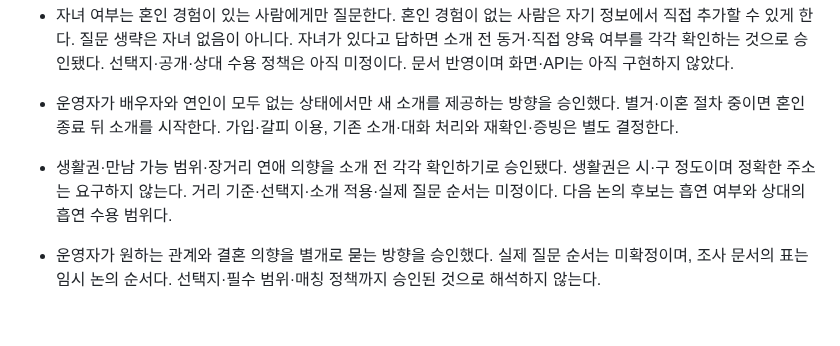
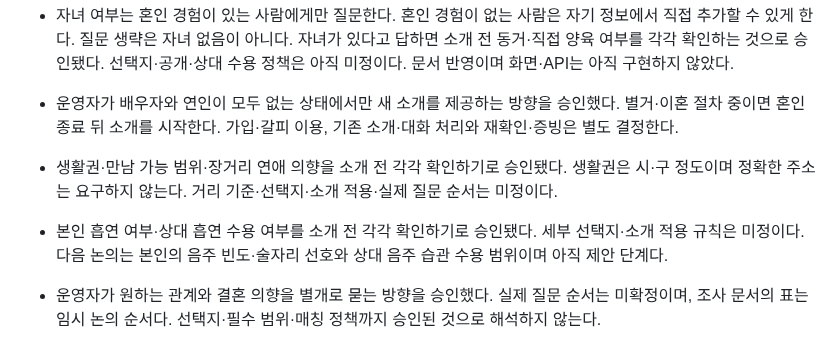
Before and after one commit to geonhee-lee0912/prologue, a Markdown page: HANDOFF.md, the part around the change. Drawn GitHub-style; blank space fills up the shorter version.

```diff
--- a/HANDOFF.md
+++ b/HANDOFF.md
@@ -11,7 +11,8 @@
 - 운영자가 소개 전 혼인·교제 상태와 과거 이혼 경험 확인을 승인했다. 이혼·사별 경험이 있는 사람도 소개 대상에 포함하되 서로의 재혼 상대 수용 의사를 확인한다. 증빙·공개 및 가입·갈피 이용 범위는 미정이다. 새 소개 제한은 아래 후속 결정으로 확정했다.
 - 자녀 여부는 혼인 경험이 있는 사람에게만 질문한다. 혼인 경험이 없는 사람은 자기 정보에서 직접 추가할 수 있게 한다. 질문 생략은 자녀 없음이 아니다. 자녀가 있다고 답하면 소개 전 동거·직접 양육 여부를 각각 확인하는 것으로 승인됐다. 선택지·공개·상대 수용 정책은 아직 미정이다. 문서 반영이며 화면·API는 아직 구현하지 않았다.
 - 운영자가 배우자와 연인이 모두 없는 상태에서만 새 소개를 제공하는 방향을 승인했다. 별거·이혼 절차 중이면 혼인 종료 뒤 소개를 시작한다. 가입·갈피 이용, 기존 소개·대화 처리와 재확인·증빙은 별도 결정한다.
-- 생활권·만남 가능 범위·장거리 연애 의향을 소개 전 각각 확인하기로 승인됐다. 생활권은 시·구 정도이며 정확한 주소는 요구하지 않는다. 거리 기준·선택지·소개 적용·실제 질문 순서는 미정이다. 다음 논의 후보는 흡연 여부와 상대의 흡연 수용 범위다.
+- 생활권·만남 가능 범위·장거리 연애 의향을 소개 전 각각 확인하기로 승인됐다. 생활권은 시·구 정도이며 정확한 주소는 요구하지 않는다. 거리 기준·선택지·소개 적용·실제 질문 순서는 미정이다.
+- 본인 흡연 여부·상대 흡연 수용 여부를 소개 전 각각 확인하기로 승인됐다. 세부 선택지·소개 적용 규칙은 미정이다. 다음 논의는 본인의 음주 빈도·술자리 선호와 상대 음주 습관 수용 범위이며 아직 제안 단계다.
 
 - 운영자가 원하는 관계와 결혼 의향을 별개로 묻는 방향을 승인했다. 실제 질문 순서는 미확정이며, 조사 문서의 표는 임시 논의 순서다. 선택지·필수 범위·매칭 정책까지 승인된 것으로 해석하지 않는다.
 
```
Also changed, not shown: docs/research/2026-11-01-결정사-정보수집과-소개준비.md (+9 -1 lines), 1 other file.
